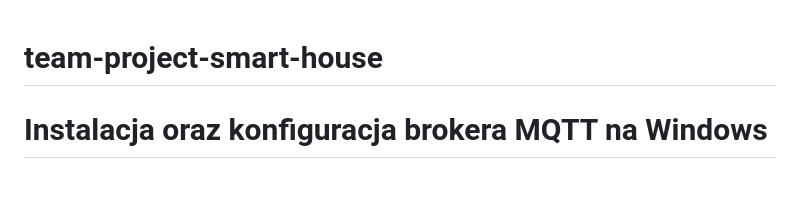
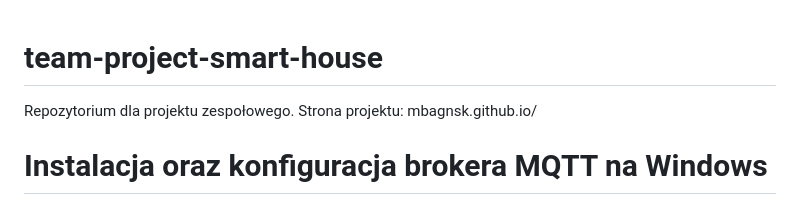
Before and after one commit to mbagnsk/smart-home-page, a Markdown page: README.md, the part around the change. GitHub-like rendering.

```diff
--- a/README.md
+++ b/README.md
@@ -1,4 +1,7 @@
 # team-project-smart-house
+Repozytorium dla projektu zespołowego.
+Strona projektu: mbagnsk.github.io/
+
 
 # Instalacja oraz konfiguracja brokera MQTT na Windows
 ## Instalacja brokera
```
